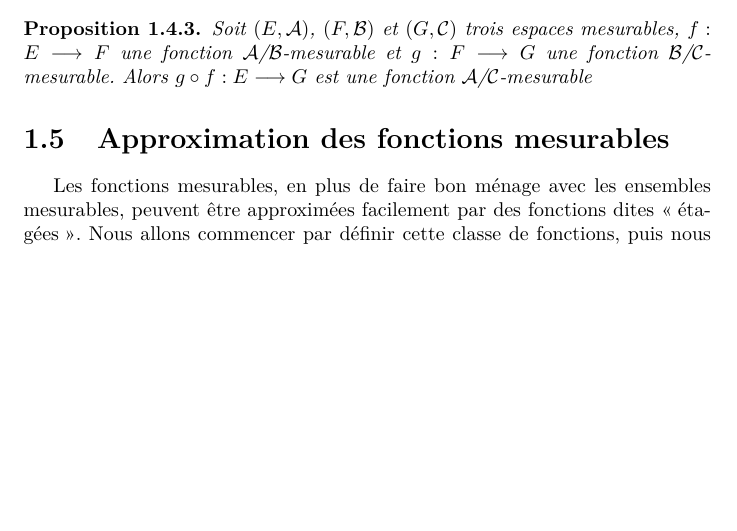
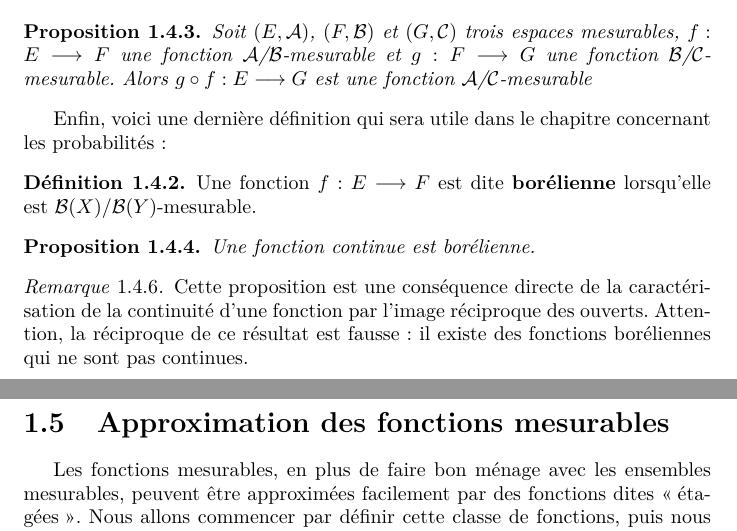
Before and after one commit to cesar-alm/math-et-al, a LaTeX document (integ-proba/integ-proba.tex): part of page 9 of 14 before the commit and two parts of pages 9 and 10 of 14 after it, the two joined at a grey line, cut so that both start at the same text, the shorter picture padded with empty space. Compiled offline with pdfLaTeX.

Commit message:
Fonctions boréliennes

```diff
--- a/integ-proba/integ-proba.tex
+++ b/integ-proba/integ-proba.tex
@@ -337,6 +339,21 @@ Le résultat suivant est un résultat important concernant la composition des fo
   $f : E \longrightarrow F$ une fonction $\mathcal{A}$/$\mathcal{B}$-mesurable et $g : F \longrightarrow G$ une fonction $\mathcal{B}$/$\mathcal{C}$-mesurable.
   Alors $g \circ f : E \longrightarrow G$ est une fonction $\mathcal{A}$/$\mathcal{C}$-mesurable
 \end{prop}
+
+Enfin, voici une dernière définition qui sera utile dans le chapitre concernant les probabilités :
+
+\begin{defi}
+  Une fonction $f:E\longrightarrow F$ est dite \textbf{borélienne} lorsqu'elle est $\mathcal{B}(X)$/$\mathcal{B}(Y)$-mesurable.
+\end{defi}
+
+\begin{prop}
+  Une fonction continue est borélienne.
+\end{prop}
+
+\begin{rem}
+  Cette proposition est une conséquence directe de la caractérisation de la continuité d'une fonction par l'image réciproque des ouverts.
+  Attention, la réciproque de ce résultat est fausse : il existe des fonctions boréliennes qui ne sont pas continues.
+\end{rem}
 
 %TODO : exemples de fonctions mesurables
 
```
Also changed, not shown: integ-proba/integ-proba.tex (2 more changed lines).
